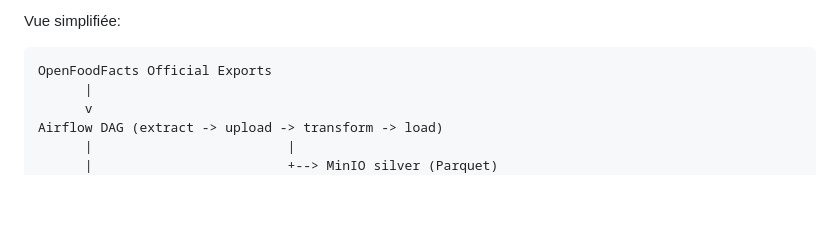
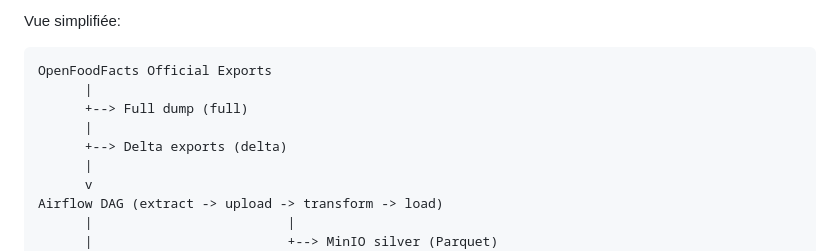
Before and after one commit to ablayefirst/openfoodfacts-projet-mig8110, a Markdown page: README.md, the part around the change. Rendered like a GitHub page; blank space fills up the shorter version.

Commit message:
Mise a jour du Readme

````diff
--- a/README.md
+++ b/README.md
@@ -39,6 +39,10 @@ Vue simplifiée:
 
 ```text
 OpenFoodFacts Official Exports
+      |
+      +--> Full dump (full)
+      |
+      +--> Delta exports (delta)
       |
       v
 Airflow DAG (extract -> upload -> transform -> load)
````
